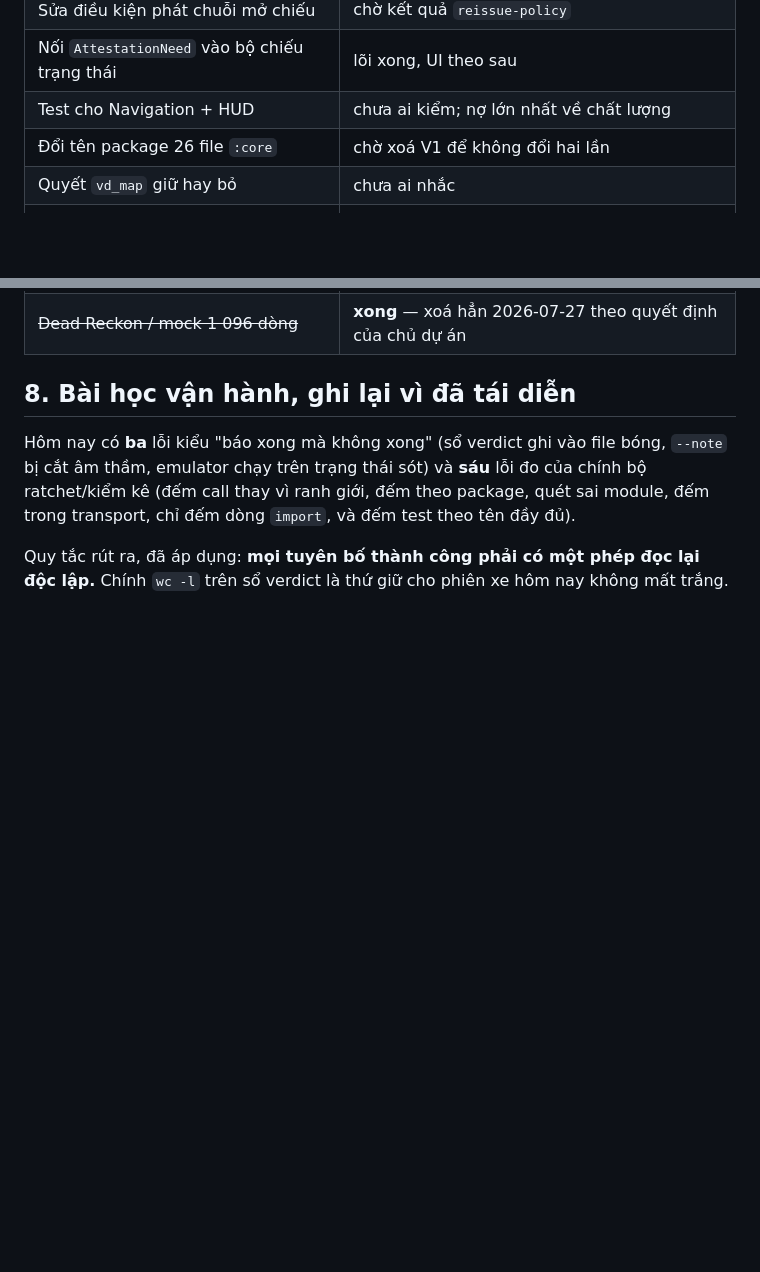
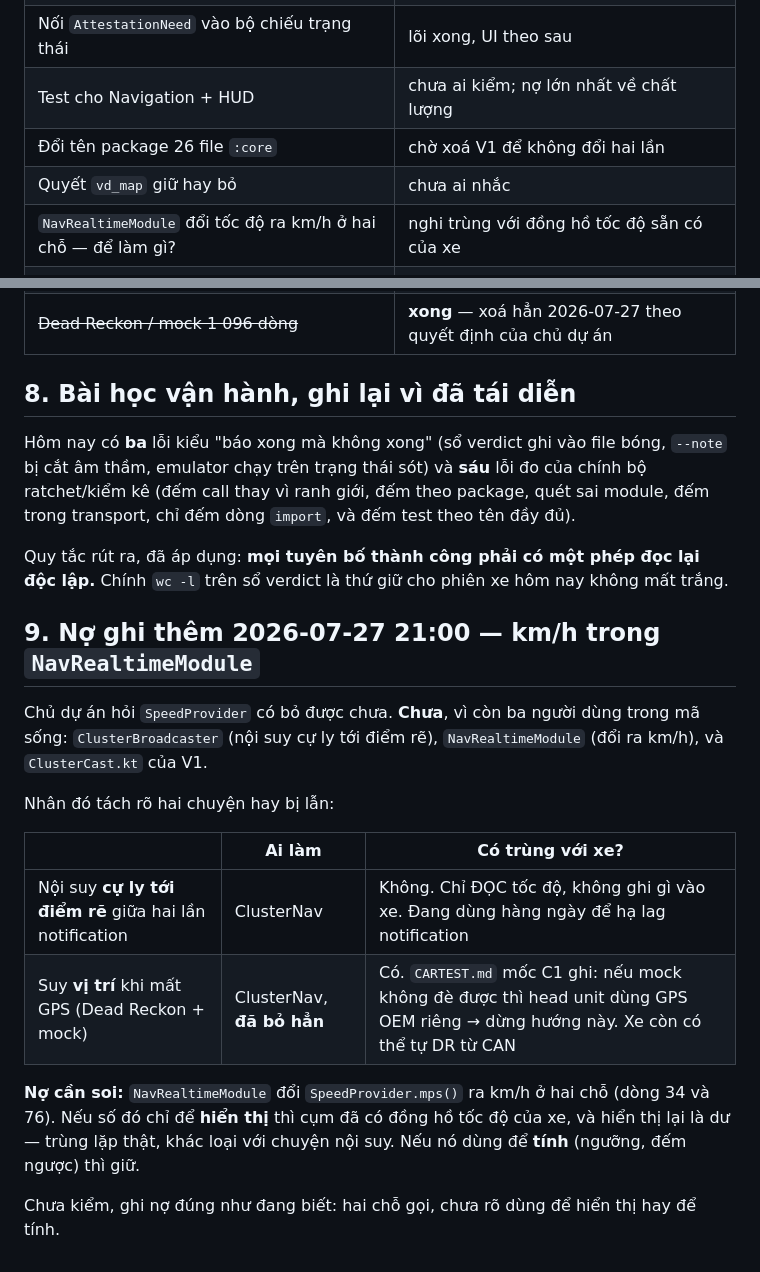
Before and after one commit to dangkhoi/byd-cluster, a Markdown page: docs/refactor-car-execution/scope-review.md, 2 parts joined by grey strips. Rendered like a GitHub page; blank space fills up the shorter version.

Commit message:
docs: record the km/h debt and separate two things that keep getting conflated
Chủ dự án hỏi SpeedProvider có bỏ được chưa. Chưa — còn ba người dùng trong mã sống:
ClusterBroadcaster (nội suy cự ly tới điểm rẽ), NavRealtimeModule (đổi ra km/h), ClusterCast V1.

Tách rõ hai chuyện hay bị lẫn, vì lẫn chúng dẫn tới xoá sai thứ:

  nội suy CỰ LY tới điểm rẽ  — của mình, KHÔNG trùng với xe: chỉ đọc tốc độ, không ghi gì vào xe;
                               đang dùng hàng ngày để hạ lag notification
  suy VỊ TRÍ khi mất GPS     — của mình, ĐÃ BỎ HẲN, và đây mới là chỗ trùng với xe: CARTEST.md mốc
                               C1 ghi nếu mock không đè được thì head unit dùng GPS OEM riêng

Nợ cần soi: NavRealtimeModule đổi mps ra km/h ở hai chỗ (dòng 34, 76). Nếu chỉ để HIỂN THỊ thì cụm
đã có đồng hồ tốc độ của xe nên là dư thật; nếu để TÍNH thì giữ. Chưa kiểm, ghi nợ đúng như đang
biết.

```diff
--- a/docs/refactor-car-execution/scope-review.md
+++ b/docs/refactor-car-execution/scope-review.md
@@ -90,6 +90,7 @@ lại lúc cụm đang có app không treo máy thì đường app đơn giản
 | Test cho Navigation + HUD | chưa ai kiểm; nợ lớn nhất về chất lượng |
 | Đổi tên package 26 file `:core` | chờ xoá V1 để không đổi hai lần |
 | Quyết `vd_map` giữ hay bỏ | chưa ai nhắc |
+| `NavRealtimeModule` đổi tốc độ ra km/h ở hai chỗ — để làm gì? | nghi trùng với đồng hồ tốc độ sẵn có của xe |
 | Fixture profile cho `observe --recorded` | chặn chuỗi quan sát off-car |
 | ~~Dead Reckon / mock 1 096 dòng~~ | **xong** — xoá hẳn 2026-07-27 theo quyết định của chủ dự án |
 
@@ -102,3 +103,22 @@ call thay vì ranh giới, đếm theo package, quét sai module, đếm trong t
 
 Quy tắc rút ra, đã áp dụng: **mọi tuyên bố thành công phải có một phép đọc lại độc lập.** Chính
 `wc -l` trên sổ verdict là thứ giữ cho phiên xe hôm nay không mất trắng.
+
+## 9. Nợ ghi thêm 2026-07-27 21:00 — km/h trong `NavRealtimeModule`
+
+Chủ dự án hỏi `SpeedProvider` có bỏ được chưa. **Chưa**, vì còn ba người dùng trong mã sống:
+`ClusterBroadcaster` (nội suy cự ly tới điểm rẽ), `NavRealtimeModule` (đổi ra km/h), và
+`ClusterCast.kt` của V1.
+
+Nhân đó tách rõ hai chuyện hay bị lẫn:
+
+| | Ai làm | Có trùng với xe? |
+|---|---|---|
+| Nội suy **cự ly tới điểm rẽ** giữa hai lần notification | ClusterNav | Không. Chỉ ĐỌC tốc độ, không ghi gì vào xe. Đang dùng hàng ngày để hạ lag notification |
+| Suy **vị trí** khi mất GPS (Dead Reckon + mock) | ClusterNav, **đã bỏ hẳn** | Có. `CARTEST.md` mốc C1 ghi: nếu mock không đè được thì head unit dùng GPS OEM riêng → dừng hướng này. Xe còn có thể tự DR từ CAN |
+
+**Nợ cần soi:** `NavRealtimeModule` đổi `SpeedProvider.mps()` ra km/h ở hai chỗ (dòng 34 và 76).
+Nếu số đó chỉ để **hiển thị** thì cụm đã có đồng hồ tốc độ của xe, và hiển thị lại là dư — trùng lặp
+thật, khác loại với chuyện nội suy. Nếu nó dùng để **tính** (ngưỡng, đếm ngược) thì giữ.
+
+Chưa kiểm, ghi nợ đúng như đang biết: hai chỗ gọi, chưa rõ dùng để hiển thị hay để tính.
```
